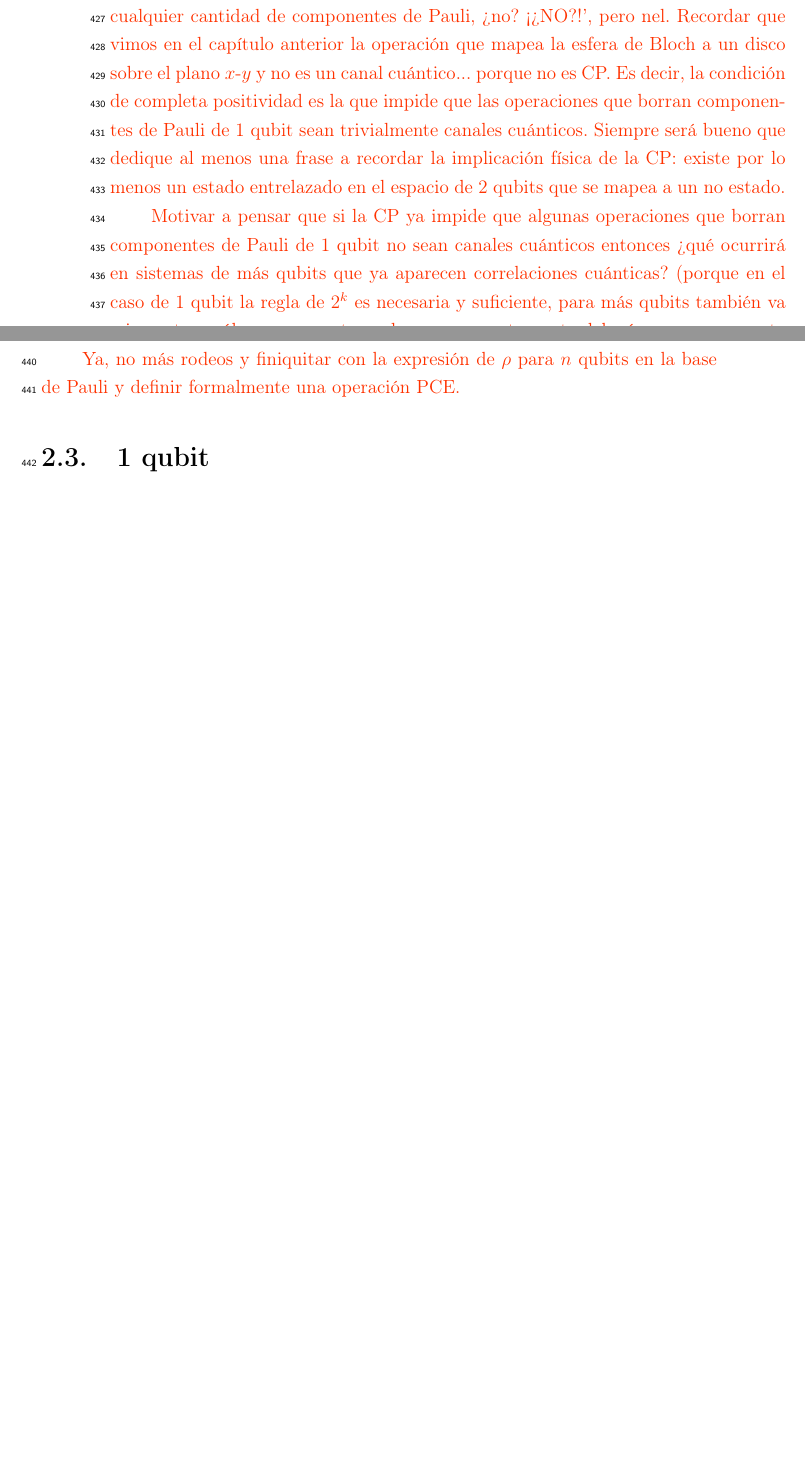
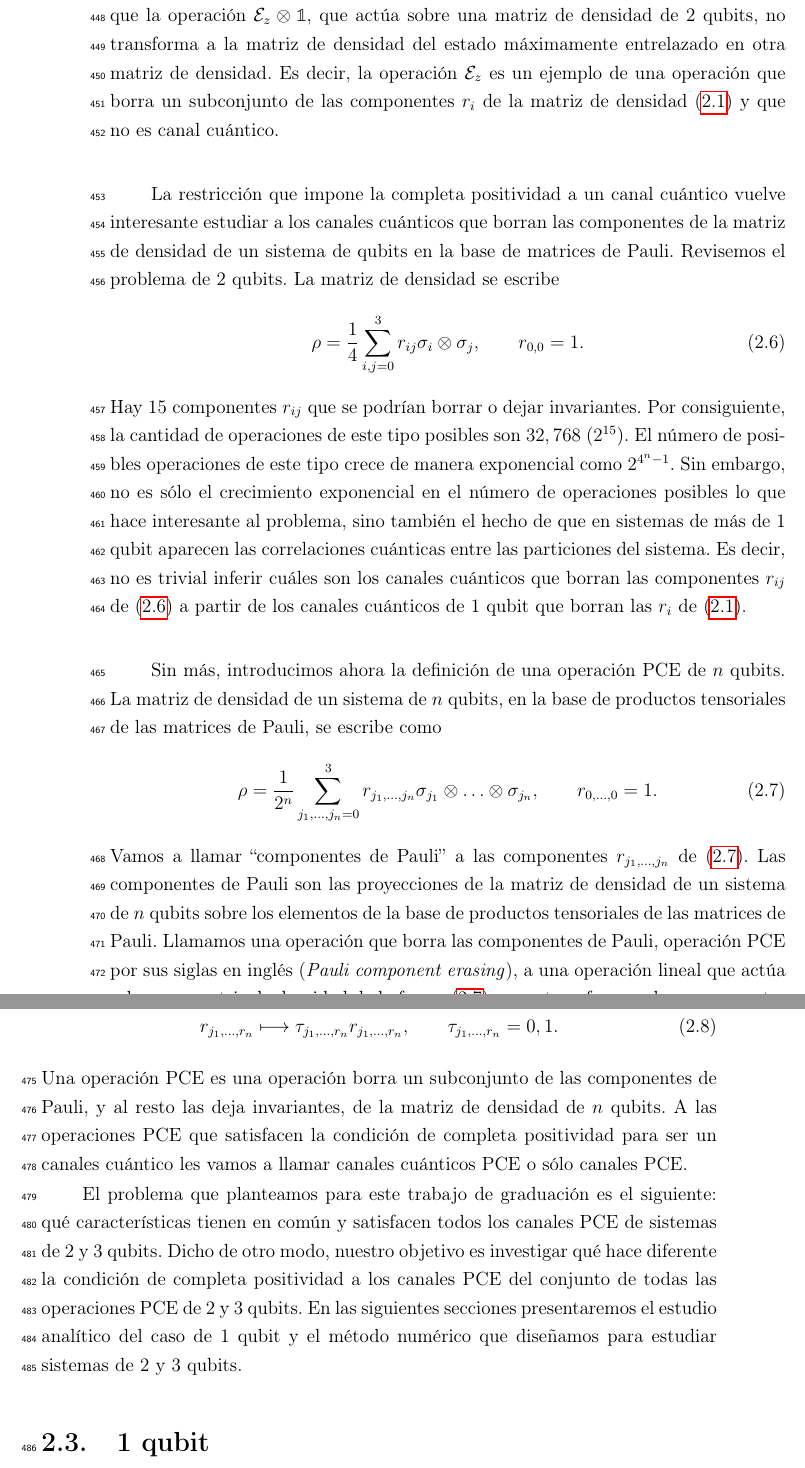
Before and after one commit to deleonja/docs_practicas, a LaTeX thesis (tesis/informe-tesis/tesis.tex, which reads tesis/informe-tesis/operaciones_PCE.tex): two parts of pages 41 and 42 of 53 before the commit and two parts of pages 43 and 44 of 55 after it, joined at a grey line, cut at the place of the change, the shorter picture padded with empty space. Compiled offline with pdfLaTeX.

Commit message:
primera iteracion 2.2

```diff
--- a/tesis/informe-tesis/operaciones_PCE.tex
+++ b/tesis/informe-tesis/operaciones_PCE.tex
@@ -65,5 +65,3 @@
 %figuritas para hacer interesante esto.
 %}
 
-\esqueleto{La idea central de esta sección será: No todas las operaciones que
-borran componentes de Pauli de la matriz de densidad de 1 qubit no
@@ -82,11 +168 @@ de esos canales como operaciones que borran componentes.}
 
-\esqueleto{Conducir al lector a preguntarse: `bueno, entonces deplano
-que puedo borrar cualquier cantidad de componentes de Pauli, ¿no? ¡¿NO?!',
-pero nel. Recordar que vimos en el capítulo anterior la operación que
-mapea la esfera de Bloch a un disco sobre el plano $x$-$y$ y no es
-un canal cuántico... porque no es CP. Es decir, la condición de completa
-positividad es la que impide que las operaciones que borran componentes
-de Pauli de 1 qubit sean trivialmente canales cuánticos. Siempre será bueno
-que dedique al menos una frase a recordar la implicación física de la CP:
-existe por lo menos un estado entrelazado en el espacio de 2 qubits
-que se mapea a un no estado.}
@@ -93,80 +177,83 @@ que se mapea a un no estado.}
+cuántico porque no es una operación completamente positiva.
+Vimos que que no satisfacer esta condición implica que la operación
+$\E_z\ot\1$, que actúa sobre una matriz de densidad de 2 qubits,
+no transforma a la matriz
+de densidad del estado máximamente entrelazado en otra
+matriz de densidad.
+Es decir, la operación $\E_z$ es un ejemplo de una
+operación que borra un subconjunto de las componentes $r_i$ de
+la matriz de densidad \eqref{eq:rho-1qubit-ch2} y que no es canal cuántico.
 
-\esqueleto{Motivar a pensar que si la CP ya impide que algunas
-operaciones que borran componentes de Pauli de 1 qubit no sean
-canales cuánticos entonces ¿qué ocurrirá en sistemas de más qubits
-que ya aparecen correlaciones cuánticas? (porque en el caso de 1 qubit
-la regla de $2^k$ es necesaria y suficiente, para más qubits también
-va a importar cuáles componentes se borran y en este punto debería
-ser una pregunta importante para quien no sepa la respuesta)}
+%\esqueleto{Motivar a pensar que si la CP ya impide que algunas
+%operaciones que borran componentes de Pauli de 1 qubit no sean
+%canales cuánticos entonces ¿qué ocurrirá en sistemas de más qubits
+%que ya aparecen correlaciones cuánticas? (porque en el caso de 1 qubit
+%la regla de $2^k$ es necesaria y suficiente, para más qubits también
+%va a importar cuáles componentes se borran y en este punto debería
+%ser una pregunta importante para quien no sepa la respuesta)}
 
-\esqueleto{Ya, no más rodeos y finiquitar con la expresión de $\rho$ para
-$n$ qubits en la base de Pauli y definir formalmente una operación PCE.}
+La restricción que impone la completa positividad a un canal cuántico
+vuelve interesante estudiar a los canales cuánticos que borran las componentes
+de la matriz de densidad de un sistema de qubits en la base de matrices
+de Pauli. Revisemos el problema de 2 qubits. La matriz de densidad
+se escribe
+\begin{align}\label{eq:rho_2qubits_cap2}
+\rho = \frac{1}{4}\sum_{i,j=0}^3r_{ij}\sigma_i\ot\sigma_j,
+\hspace{.8cm} r_{0,0}=1.
+\end{align}
+Hay 15 componentes $r_{ij}$ que se podrían borrar o dejar invariantes.
+Por consiguiente, la cantidad de operaciones de este tipo posibles son
+$32,768$ $(2^{15})$. El número de posibles operaciones de este tipo
+crece de manera exponencial como $2^{4^n-1}$. Sin embargo, no es
+sólo el crecimiento exponencial en el número de operaciones posibles
+lo que hace interesante al problema, sino también el hecho de que en
+sistemas de más de 1 qubit aparecen las correlaciones cuánticas entre
+las particiones del sistema. Es decir, no es trivial inferir cuáles son los
+canales cuánticos que borran las componentes $r_{ij}$ de
+\eqref{eq:rho_2qubits_cap2} a partir de los canales cuánticos
+de 1 qubit que borran las $r_i$ de \eqref{eq:rho-1qubit-ch2}.
+
+%\esqueleto{Ya, no más rodeos y finiquitar con la expresión de $\rho$ para
+%$n$ qubits en la base de Pauli y definir formalmente una operación PCE.}
+
+Sin más, introducimos ahora la definición de una operación PCE de
+$n$ qubits. La matriz de densidad de un sistema de $n$ qubits, en la base de
+productos tensoriales de las matrices de Pauli, se escribe como
+\begin{align}\label{eq:rho_n_qubits}
+\rho=\frac{1}{2^n}\sum_{j_1,\ldots,j_n=0}^3
+r_{j_1,\ldots,j_n}\sigma_{j_1}\ot\ldots\ot\sigma_{j_n},
+\hspace{.8cm} r_{0,\ldots,0}=1.
+\end{align}
+Vamos a llamar ``componentes de Pauli'' a las componentes $r_{j_1,\ldots,j_n}$
+de \eqref{eq:rho_n_qubits}. Las componentes de Pauli son las proyecciones
+de la matriz de densidad de un sistema de $n$ qubits sobre los elementos
+de la base de productos tensoriales de las matrices de Pauli.
+Llamamos una operación que borra las componentes de Pauli,
+operación PCE por sus siglas en inglés (\textit{Pauli
+component erasing}), a una operación lineal que actúa sobre una
+matriz de densidad de la forma \eqref{eq:rho_n_qubits} y
+que transforma a las componentes de Pauli como
+\begin{align}
+r_{j_1,\ldots,r_n}\longmapsto \tau_{j_1,\ldots,r_n}r_{j_1,\ldots,r_n},
+\hspace{.8cm} \tau_{j_1,\ldots,r_n} = 0,1.
+\end{align}
+Una operación PCE es una operación borra un subconjunto de las
+componentes de Pauli, y al resto las deja invariantes, de la matriz
+de densidad de $n$ qubits. A las operaciones PCE que satisfacen
+la condición de completa positividad para ser un canales cuántico
+les vamos a llamar canales cuánticos PCE o sólo canales PCE.
+
+El problema que planteamos para este trabajo de graduación es
+el siguiente: qué características tienen en común y satisfacen todos
+los canales PCE de sistemas de 2 y 3 qubits. Dicho de otro modo,
+nuestro objetivo es investigar qué hace diferente la condición de
+completa positividad a los canales PCE del conjunto de todas las
+operaciones PCE de 2 y 3 qubits.
+En las siguientes secciones presentaremos el estudio analítico del
+caso de 1 qubit y el método numérico que diseñamos
+para estudiar sistemas de 2 y 3 qubits.
 
 
-%
-%\esqueleto{Ideas: \begin{itemize}
-%\item Aprovechar que en el capítulo anterior hablé sobre la operación
-%que mapea la esfera de Bloch a un disco.
-%\item Introducir el bit-flip y defasing.
-%\end{itemize}}
-%
-%\cpnote{Siento qe aun no es un esqueleto sino ideas. De la motivación
-%no me gusta como la abordas. Yo pensaría mejor en hablar un poco de defasing
-%y de bitflip para uno y muchos qubits. Siento qeu tu propuesta está
-%aun un poco por fuera de tu alcance y te propondría mantenerla más simple.
-%Si quieres iteremos la propuesta, y cuando nos pongamos de acuerdo ya haces un esqueleto
-%mas a nivel de parrafos.}
-%
-%\esqueleto{
-%\begin{itemize}
-%\item Para introducir el contexto de las operaciones PCE voy mencionar sobre
-%el defasing y el bitflip channel cuando $p=0.5$.
-%\item Luego hablar sobre
-%la extensión de este tipo de canales cuánticos para sistemas de 2
-%qubits. Mencionar que es intuitivo entender que localmente, sobre cada qubit,
-%las únicas evoluciones físicas son las que ya se conocen para 1 qubit
-%(bitflip, defasing y bit-phase flip).
-%\item Sin embargo, el problema cobra interés
-%al considerar que el estado de 2 qubits es más que
-%sólo la suma del estado del qubit 1 y del qubit 2, ya que aparecen
-%las correlaciones cuánticas.
-%\item Mencionar que
-%vamos a entender a este tipo de canales cuánticos como operaciones
-%que `borran' las componentes del vector de Bloch generalizado de un
-%sistema de qubits.
-%\item Por último, mencionar que
-%el entrelazamiento en sistemas de muchas partículas nos conduce
-%a preguntarnos de qué forma puede un canal cuántico las correlaciones
-%cuánticas de un sistema de qubits.
-%\end{itemize}
-%}
-
-
-%\esqueleto{
-%\hrule \vspace{10pt}
-%\h{Párrafos}
-%\begin{itemize}
-%\item El defasing y bitflip channel cuando $p=0.5$ se pueden entender
-%como canales cuánticos de 1 qubit que borran 2 componentes del
-%vector de Bloch y a la componente restante la dejan invariante.
-%¿Cómo son los canales cuánticos de este tipo,
-%que borran las componentes del vector de Bloch, para 2 qubits?
-%\item Por la matriz de densidad reducida las evoluciones permitidas
-%localmente sobre cada qubit son defasing, bitflip y bit-phase fip.
-%\item Al examinar la matriz de densidad para 2 qubits
-%se puede distinguir que está compuesta por componentes locales
-%de cada qubit + correlaciones entre ambas partículas.
-%Esto conduce principalmente a la pregunta
-%¿de qué forma se pueden borrar las correlaciones cuánticas tal que
-%esa evolución sea física?
-%\item Recursivamente, al aumentar el número de partículas en
-%el sistema, aparecen nuevas correlaciones que no sabemos de
-%qué manera se pueden borrar para que ese proceso cumpla con
-%las condiciones para ser una evolución que físicamente pueda ocurrir.
-%El `borrado' está condicionado por la completa positividad que
-%debe de satisfacer la operación.
-%\end{itemize}
-%}
 
 %%%%%%%%%%%%%%%%%%%%%%%%%%%%%%%%
 %% Esto podría servir
```
Also changed, not shown: tesis/informe-tesis/dedicatoria.tex (+2 -1 lines), tesis/informe-tesis/objetivos.tex (+2 -2 lines), tesis/informe-tesis/operaciones_PCE.tex (154 more changed lines).
